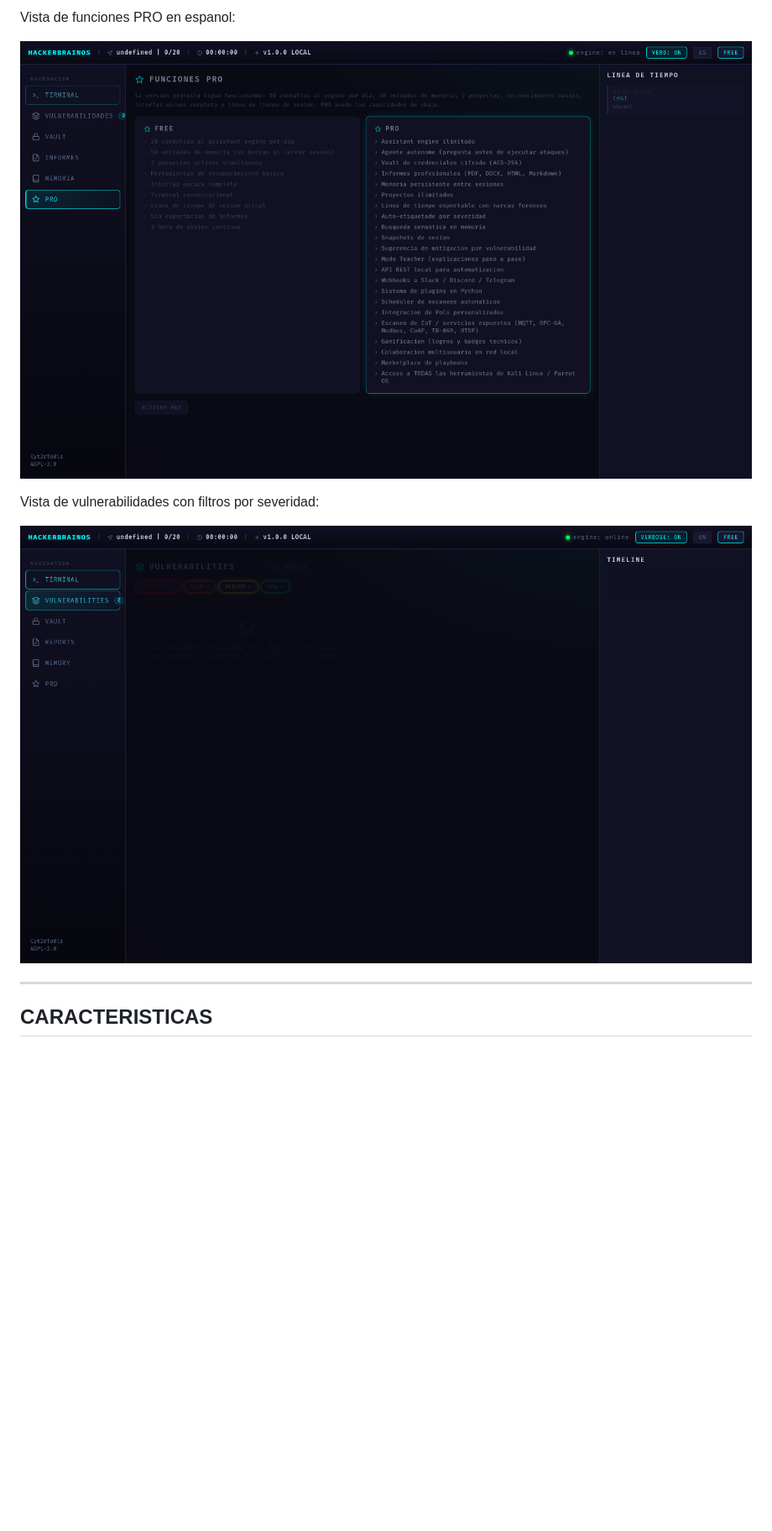
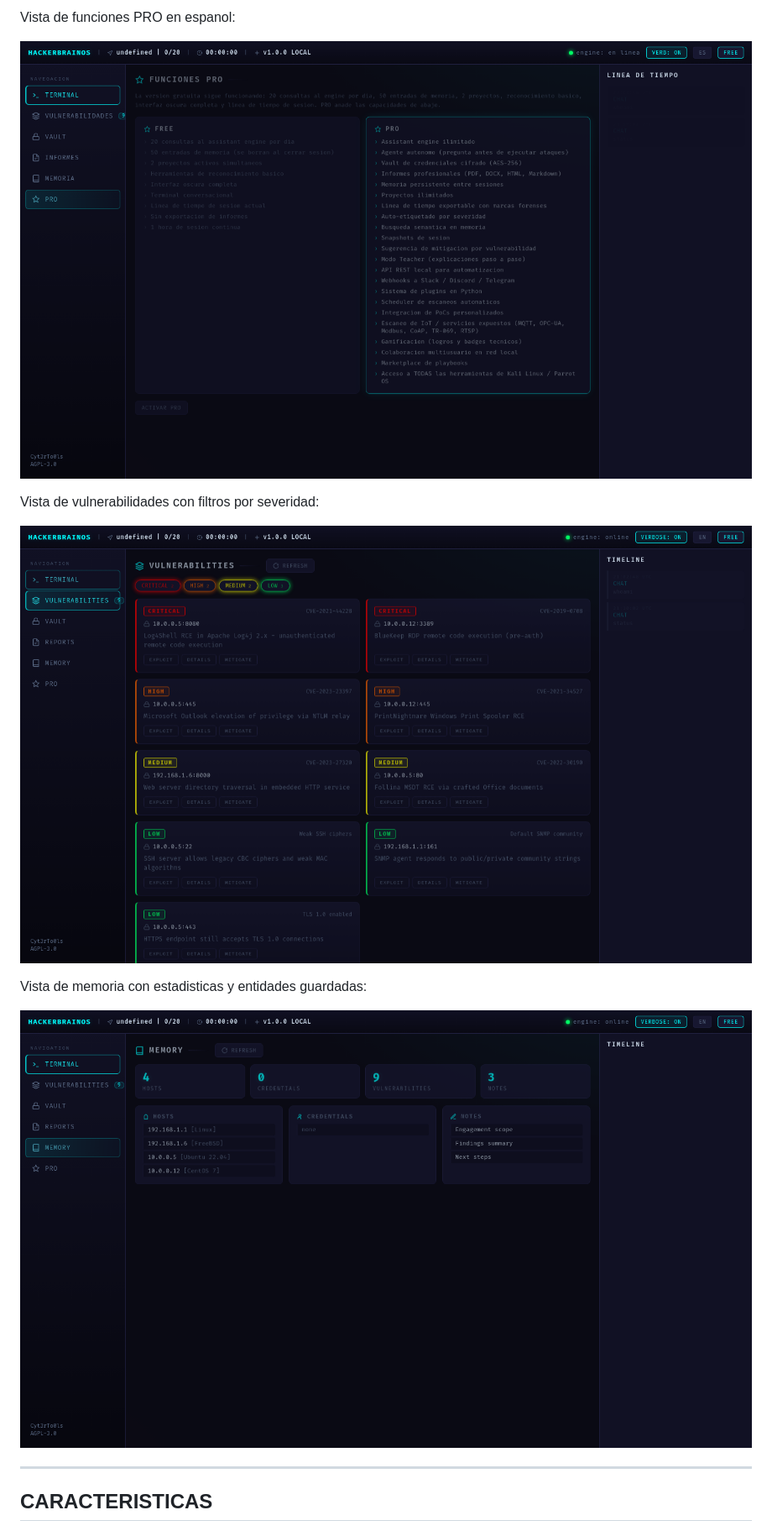
Before and after one commit to Cyt3rTo0ls/BMO-GHOST, a Markdown page: README_ES.md, the part around the change. Shown at 84% size. Rendered like a GitHub page; pictures changed too: images/memory.png (added), images/pro_features_es.png, images/vulns.png; blank space fills up the shorter version.

```diff
--- a/README_ES.md
+++ b/README_ES.md
@@ -92,6 +92,10 @@ Vista de funciones PRO en espanol:
 Vista de vulnerabilidades con filtros por severidad:
 
 ![HackerBrain OS vulnerabilities](images/vulns.png)
+
+Vista de memoria con estadisticas y entidades guardadas:
+
+![HackerBrain OS memory](images/memory.png)
 
 ---
 
```
Also changed, not shown: README.md (+4 -0 lines), images/dashboard.png, images/dashboard_es.png, images/pro_features.png.
